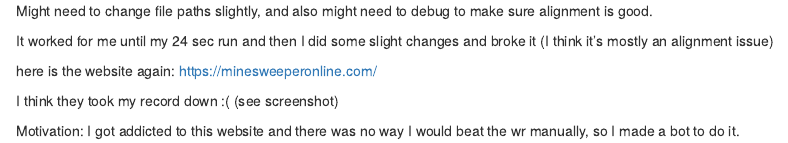
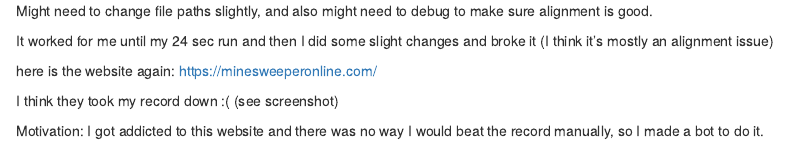
Before and after one commit to goldfingers314/minesweeper, an R Markdown document (readme.rmd): the page in a window 1100 px wide, from its top. Rendered offline with R 4.5, knitr and Pandoc, with nearby package versions.

Commit message:
Update readme.rmd

```diff
--- a/readme.rmd
+++ b/readme.rmd
@@ -7,4 +7,4 @@ https://minesweeperonline.com/
 
 I think they took my record down :( (see screenshot)
 
-Motivation: I got addicted to this website and there was no way I would beat the wr manually, so I made a bot to do it.
+Motivation: I got addicted to this website and there was no way I would beat the record manually, so I made a bot to do it.
```
